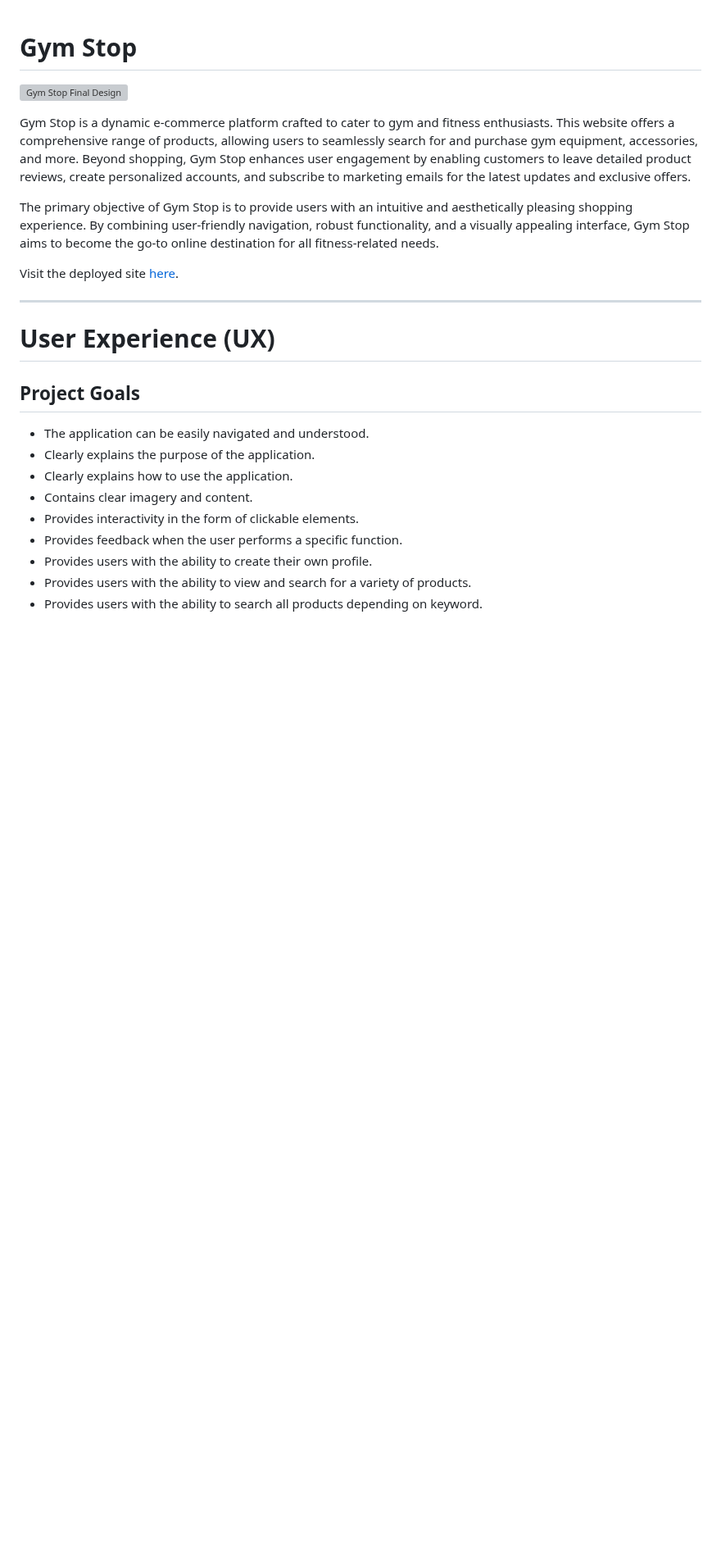
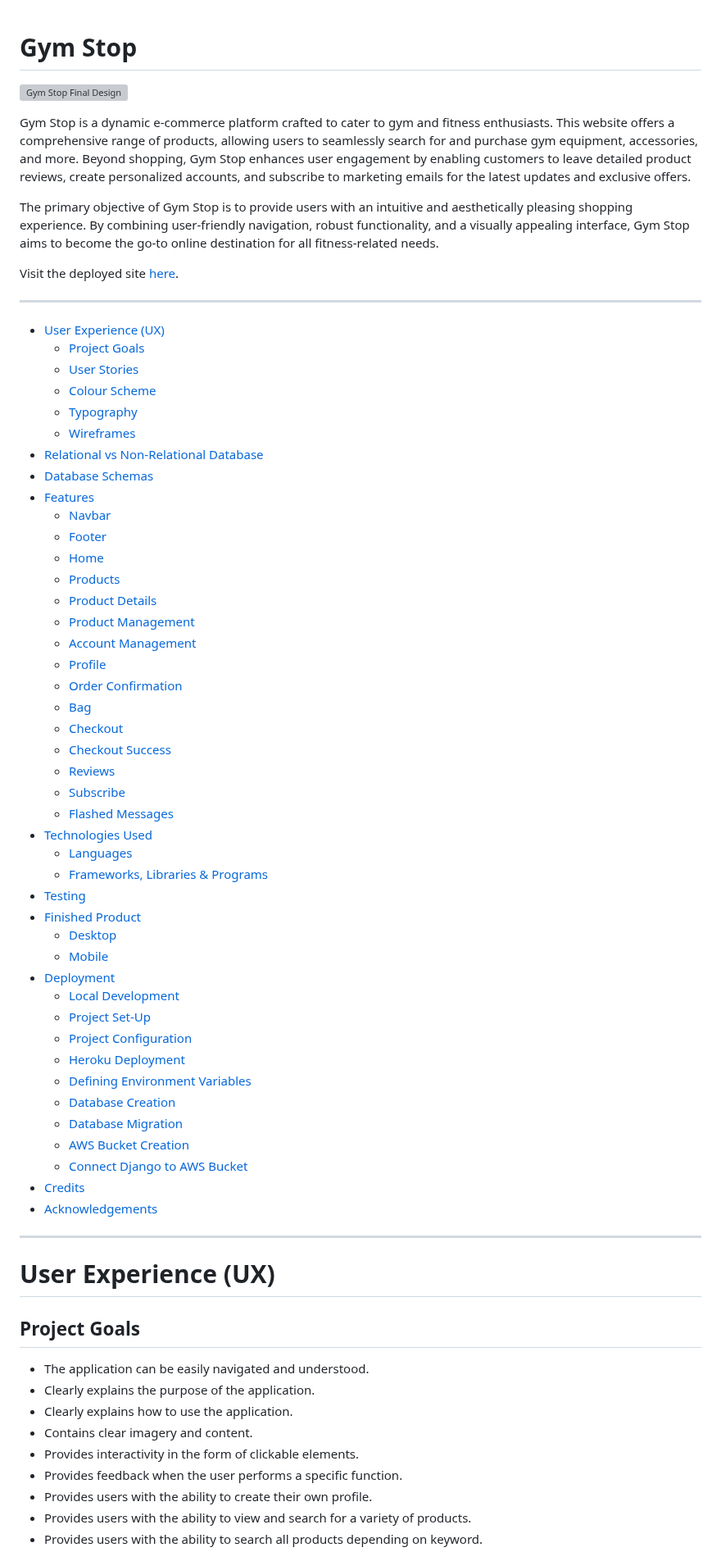
Before and after one commit to DanHodgson12/gym-stop, a Markdown page: README.md, the part around one of its changes. Shown at 82% size. Rendered like a GitHub page; blank space fills up the shorter version; grey boxes are pictures that could not be loaded.

Commit message:
feat: added table of contents and back to top buttons

```diff
--- a/README.md
+++ b/README.md
@@ -7,6 +7,52 @@ Gym Stop is a dynamic e-commerce platform crafted to cater to gym and fitness en
 The primary objective of Gym Stop is to provide users with an intuitive and aesthetically pleasing shopping experience. By combining user-friendly navigation, robust functionality, and a visually appealing interface, Gym Stop aims to become the go-to online destination for all fitness-related needs.
 
 Visit the deployed site [here](https://danh12-gym-stop-6494ee93884f.herokuapp.com/).
+
+---
+
+- [User Experience (UX)](#user-experience-ux)
+  - [Project Goals](#project-goals)
+  - [User Stories](#user-stories)
+  - [Colour Scheme](#colour-scheme)
+  - [Typography](#typography)
+  - [Wireframes](#wireframes)
+- [Relational vs Non-Relational Database](#relational-vs-non-relational-database)
+- [Database Schemas](#database-schemas)
+- [Features](#features)
+  - [Navbar](#navbar)
+  - [Footer](#footer)
+  - [Home](#home)
+  - [Products](#products)
+  - [Product Details](#product-details)
+  - [Product Management](#product-management)
+  - [Account Management](#account-management)
+  - [Profile](#profile)
+  - [Order Confirmation](#order-confirmation)
+  - [Bag](#bag)
+  - [Checkout](#checkout)
+  - [Checkout Success](#checkout-success)
+  - [Reviews](#reviews)
+  - [Subscribe](#subscribe)
+  - [Flashed Messages](#flashed-messages)
+- [Technologies Used](#technologies-used)
+  - [Languages](#languages)
+  - [Frameworks, Libraries & Programs](#frameworks-libraries--programs)
+- [Testing](#testing)
+- [Finished Product](#finished-product)
+  - [Desktop](#desktop)
+  - [Mobile](#mobile)
+- [Deployment](#deployment)
+  - [Local Development](#local-development)
+  - [Project Set-Up](#project-set-up)
+  - [Project Configuration](#project-configuration)
+  - [Heroku Deployment](#heroku-deployment)
+  - [Defining Environment Variables](#defining-environment-variables)
+  - [Database Creation](#database-creation)
+  - [Database Migration](#database-migration)
+  - [AWS Bucket Creation](#aws-bucket-creation)
+  - [Connect Django to AWS Bucket](#connect-django-to-aws-bucket)
+- [Credits](#credits)
+- [Acknowledgements](#acknowledgements)
 
 ---
 
```
Also changed, not shown: other parts of README.md (+29 -0 lines).
